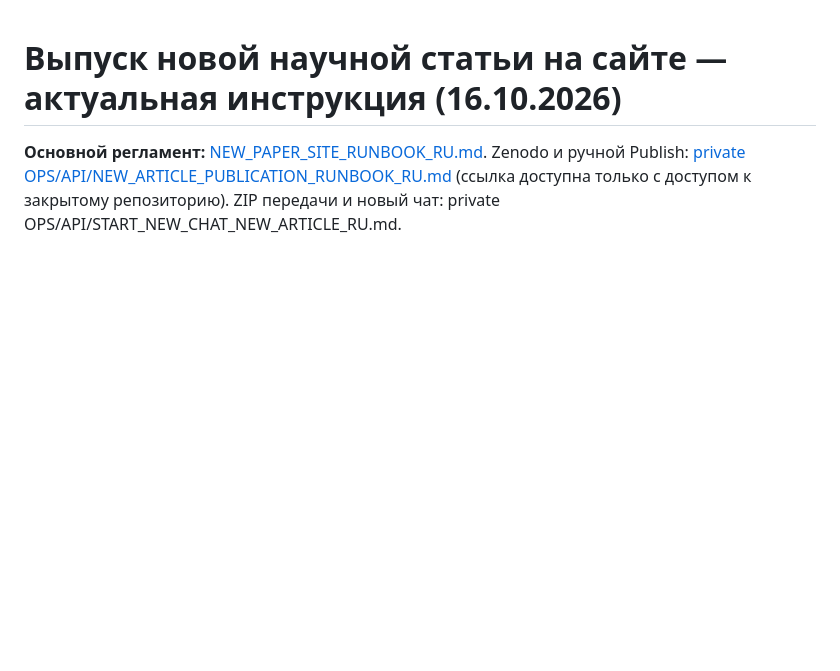
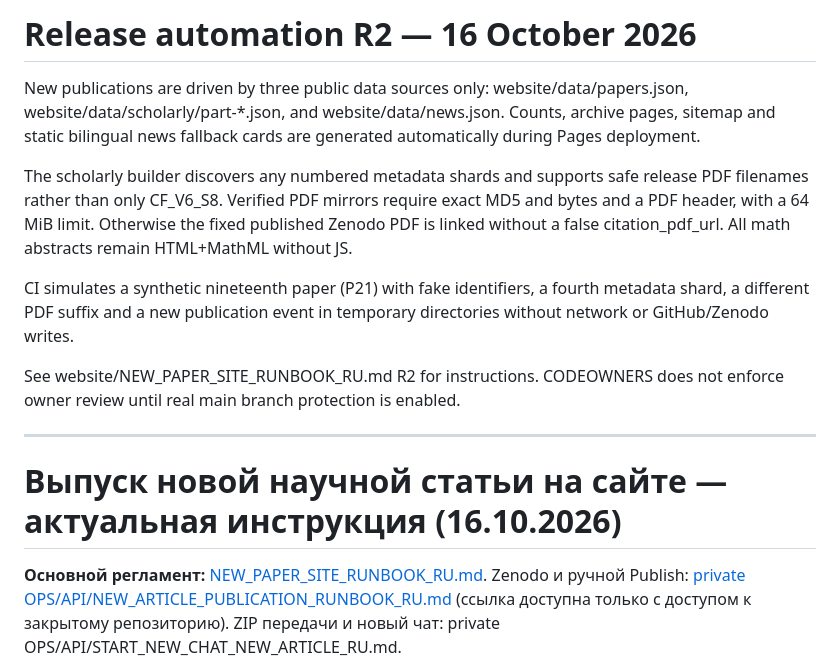
Before and after one commit to alexmartinevski/CF-Dependence-Public, a Markdown page: website/README.md, the part around the change. GitHub-like rendering; blank space fills up the shorter version.

Commit message:
Update release instructions for dynamic site generation and verified synthetic 19-paper rehearsal

```diff
--- a/website/README.md
+++ b/website/README.md
@@ -1,3 +1,24 @@
+# Release automation R2 — 16 October 2026
+
+New publications are driven by three public data sources only:
+website/data/papers.json, website/data/scholarly/part-*.json, and
+website/data/news.json. Counts, archive pages, sitemap and static bilingual
+news fallback cards are generated automatically during Pages deployment.
+
+The scholarly builder discovers any numbered metadata shards and supports
+safe release PDF filenames rather than only CF_V6_S8. Verified PDF mirrors
+require exact MD5 and bytes and a PDF header, with a 64 MiB limit.
+Otherwise the fixed published Zenodo PDF is linked without a false
+citation_pdf_url. All math abstracts remain HTML+MathML without JS.
+
+CI simulates a synthetic nineteenth paper (P21) with fake identifiers, a
+fourth metadata shard, a different PDF suffix and a new publication event
+in temporary directories without network or GitHub/Zenodo writes.
+
+See website/NEW_PAPER_SITE_RUNBOOK_RU.md R2 for instructions. CODEOWNERS
+does not enforce owner review until real main branch protection is enabled.
+
+---
 # Выпуск новой научной статьи на сайте — актуальная инструкция (16.10.2026)
 
 **Основной регламент:** [NEW_PAPER_SITE_RUNBOOK_RU.md](NEW_PAPER_SITE_RUNBOOK_RU.md). Zenodo и ручной Publish: [private OPS/API/NEW_ARTICLE_PUBLICATION_RUNBOOK_RU.md](https://github.com/alexmartinevski/CF-Dependence/blob/main/OPS/API/NEW_ARTICLE_PUBLICATION_RUNBOOK_RU.md) (ссылка доступна только с доступом к закрытому репозиторию). ZIP передачи и новый чат: private OPS/API/START_NEW_CHAT_NEW_ARTICLE_RU.md.
```
